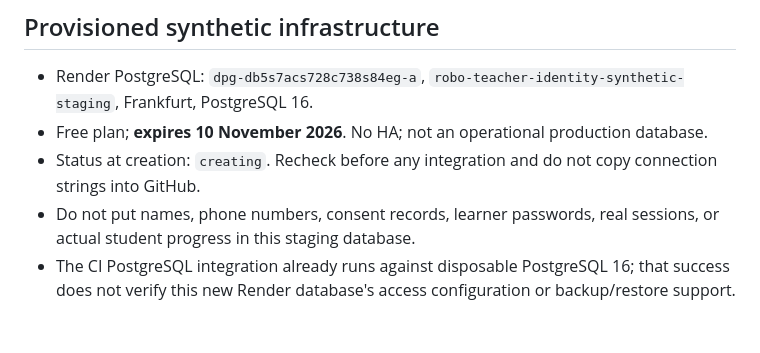
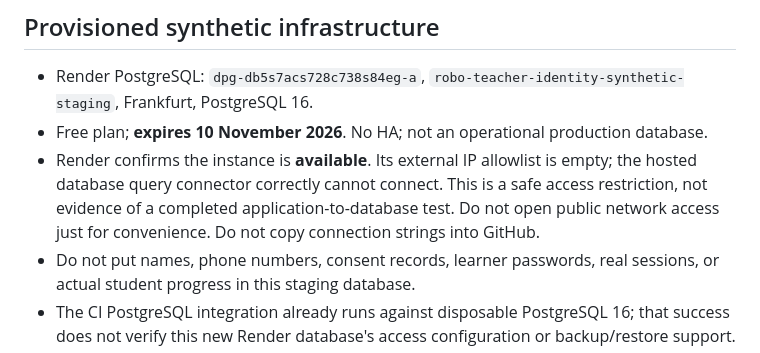
Before and after one commit to stephenrabbi/robo-teacher-pilot, a Markdown page: docs/architecture/identity-deployment-runbook-2026-10-11.md, the part around the change. GitHub-like rendering; blank space fills up the shorter version.

Commit message:
Record available but network-restricted synthetic Render PostgreSQL

```diff
--- a/docs/architecture/identity-deployment-runbook-2026-10-11.md
+++ b/docs/architecture/identity-deployment-runbook-2026-10-11.md
@@ -5,7 +5,7 @@
 ## Provisioned synthetic infrastructure
 - Render PostgreSQL: `dpg-db5s7acs728c738s84eg-a`, `robo-teacher-identity-synthetic-staging`, Frankfurt, PostgreSQL 16.
 - Free plan; **expires 10 November 2026**. No HA; not an operational production database.
-- Status at creation: `creating`. Recheck before any integration and do not copy connection strings into GitHub.
+- Render confirms the instance is **available**. Its external IP allowlist is empty; the hosted database query connector correctly cannot connect. This is a safe access restriction, not evidence of a completed application-to-database test. Do not open public network access just for convenience. Do not copy connection strings into GitHub.
 - Do not put names, phone numbers, consent records, learner passwords, real sessions, or actual student progress in this staging database.
 - The CI PostgreSQL integration already runs against disposable PostgreSQL 16; that success does not verify this new Render database's access configuration or backup/restore support.
 
```
